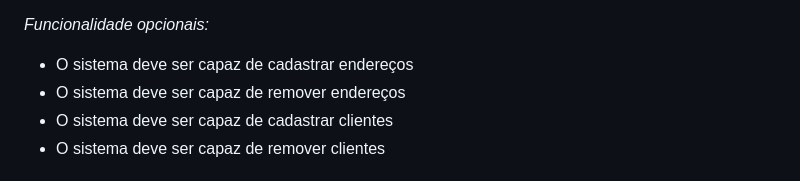
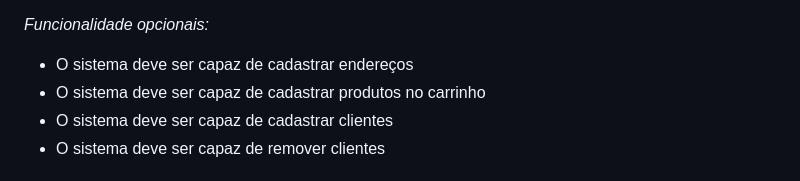
Before and after one commit to PedroFonseca08/Trabalho_EngSoftware_VIP, a Markdown page: README.md, the part around the change. Drawn GitHub-style.

Commit message:
Cadastrar produtos

```diff
--- a/README.md
+++ b/README.md
@@ -39,7 +39,7 @@ O site terá por objetivo mostrar os diversos produtos da loja, assim como verif
 *Funcionalidade opcionais:*
 
 - O sistema deve ser capaz de cadastrar endereços
-- O sistema deve ser capaz de remover endereços
+- O sistema deve ser capaz de cadastrar produtos no carrinho
 - O sistema deve ser capaz de cadastrar clientes
 - O sistema deve ser capaz de remover clientes
 
```
